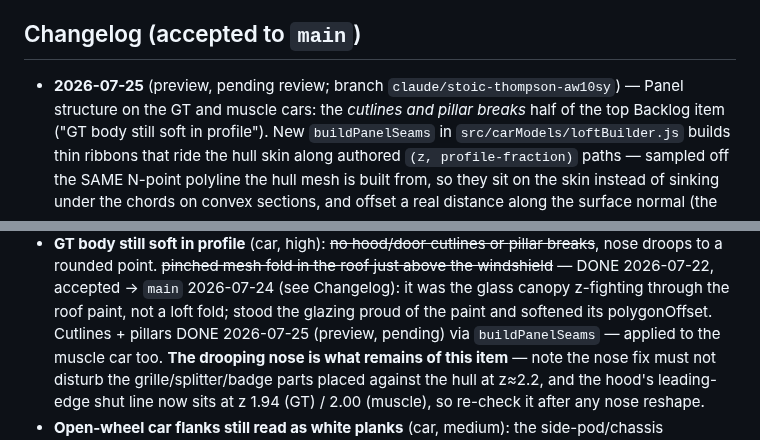
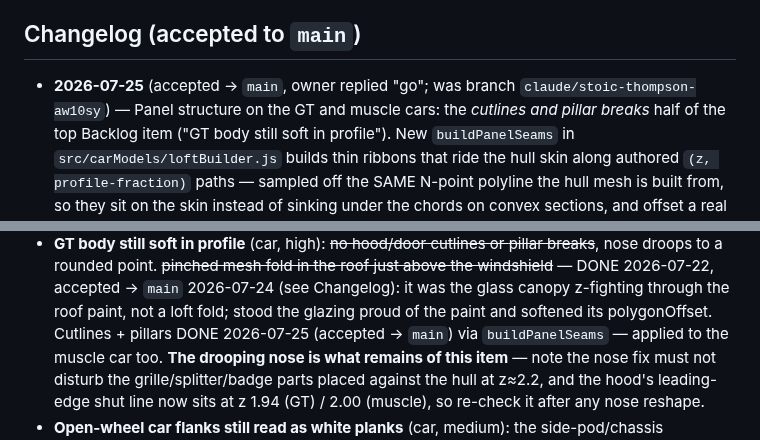
Before and after one commit to soldoutbudokan/racer2, a Markdown page: ROUTINE.md, 2 parts joined by grey strips. GitHub-like rendering.

Commit message:
ROUTINE: mark panel shut lines + window surrounds accepted to main
Co-Authored-By: Claude Opus 5 <noreply@anthropic.com>
Claude-Session: https://claude.ai/code/session_01SAEVY4jo9yB5uWvFTDwRtD

```diff
--- a/ROUTINE.md
+++ b/ROUTINE.md
@@ -83,7 +83,8 @@ deployed build but not pixel-identical to a real GPU — judge gross issues
 
 ## Changelog (accepted to `main`)
 
-- **2026-07-25** (preview, pending review; branch `claude/stoic-thompson-aw10sy`) —
+- **2026-07-25** (accepted → `main`, owner replied "go"; was branch
+  `claude/stoic-thompson-aw10sy`) —
   Panel structure on the GT and muscle cars: the *cutlines and pillar breaks*
   half of the top Backlog item ("GT body still soft in profile"). New
   `buildPanelSeams` in `src/carModels/loftBuilder.js` builds thin ribbons that
@@ -299,7 +300,7 @@ confirmed against the `after-*` shots, highest impact first):
   2026-07-24 (see Changelog):
   it was the glass canopy z-fighting through the roof paint, not a loft fold;
   stood the glazing proud of the paint and softened its polygonOffset.
-  Cutlines + pillars DONE 2026-07-25 (preview, pending) via `buildPanelSeams` —
+  Cutlines + pillars DONE 2026-07-25 (accepted → `main`) via `buildPanelSeams` —
   applied to the muscle car too. **The drooping nose is what remains of this
   item** — note the nose fix must not disturb the grille/splitter/badge parts
   placed against the hull at z≈2.2, and the hood's leading-edge shut line now
```
